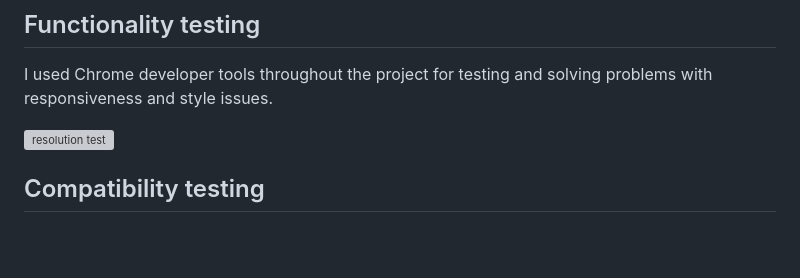
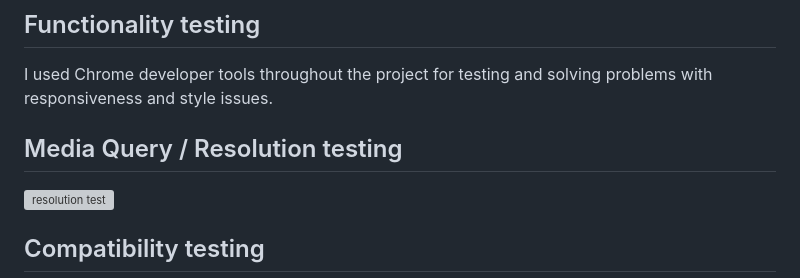
Before and after one commit to Trollope91/Milestone-Project-One, a Markdown page: README.md, the part around the change. Drawn GitHub-style; blank space fills up the shorter version; grey boxes are pictures that could not be loaded.

Commit message:
Add title to resolution test section

```diff
--- a/README.md
+++ b/README.md
@@ -193,6 +193,8 @@ ___
 
  I used Chrome developer tools throughout the project for testing and solving problems with responsiveness and style issues.
 
+## Media Query / Resolution testing
+
  ![resolution test](/assets/image/resolution-test.png)
 
 
```
